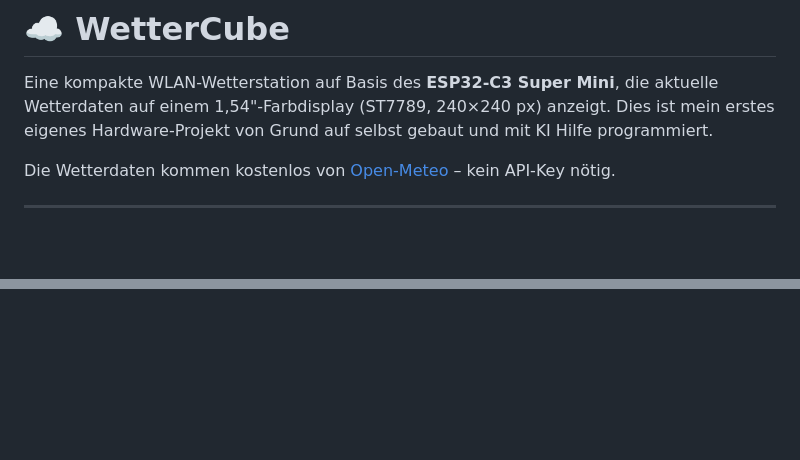
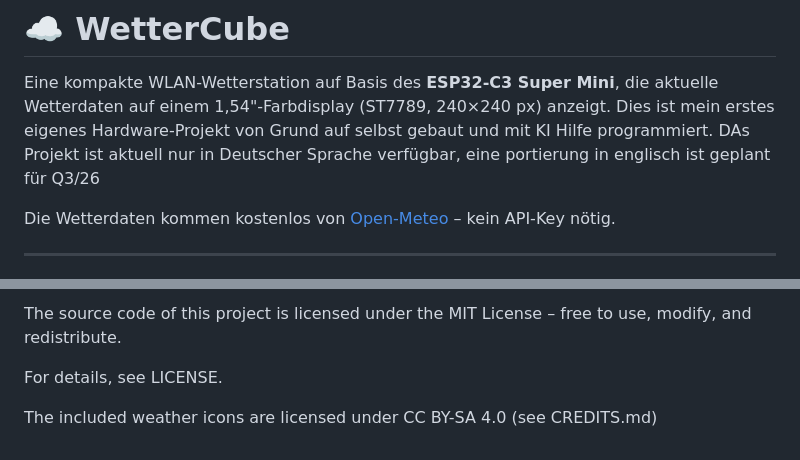
Before and after one commit to JPPeterson-lab/WetterCube, a Markdown page: README.md, 2 parts joined by grey strips. GitHub-like rendering; blank space fills up the shorter version.

Commit message:
Update README with English version and project info
Added English translation and additional project details.

```diff
--- a/README.md
+++ b/README.md
@@ -3,6 +3,7 @@
 Eine kompakte WLAN-Wetterstation auf Basis des **ESP32-C3 Super Mini**, die aktuelle
 Wetterdaten auf einem 1,54"-Farbdisplay (ST7789, 240×240 px) anzeigt.
 Dies ist mein erstes eigenes Hardware-Projekt von Grund auf selbst gebaut und mit KI Hilfe programmiert.
+DAs Projekt ist aktuell nur in Deutscher Sprache verfügbar, eine portierung in englisch ist geplant für Q3/26
 
 Die Wetterdaten kommen kostenlos von [Open-Meteo](https://open-meteo.com) –
 kein API-Key nötig.
@@ -138,0 +271,5 @@ Die enthaltenen Wetter-Icons unterliegen der **CC BY-SA 4.0**-Lizenz
+The source code of this project is licensed under the MIT License – free to use, modify, and redistribute.
+
+For details, see LICENSE.
+
+The included weather icons are licensed under CC BY-SA 4.0 (see CREDITS.md)
```
Also changed, not shown: other parts of README.md (+131 -0 lines).
